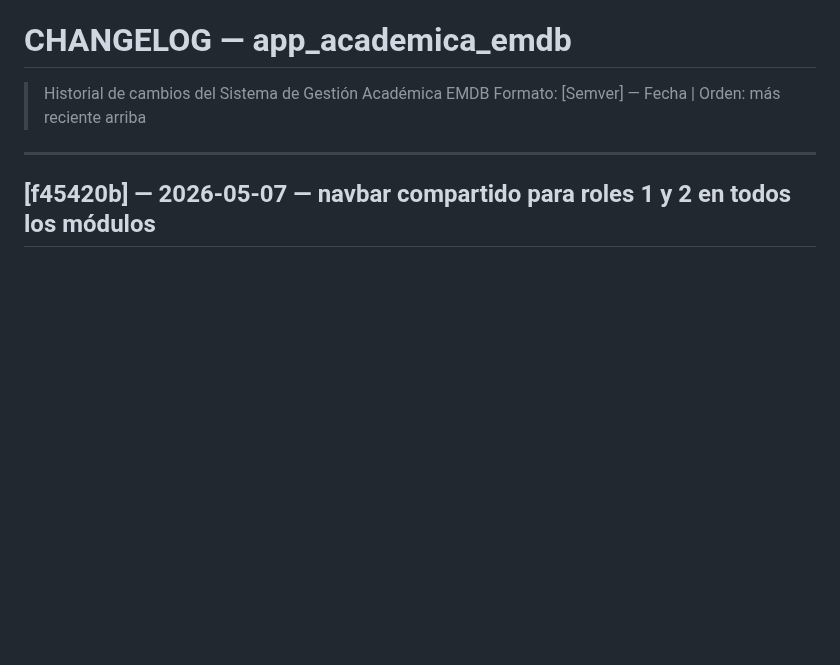
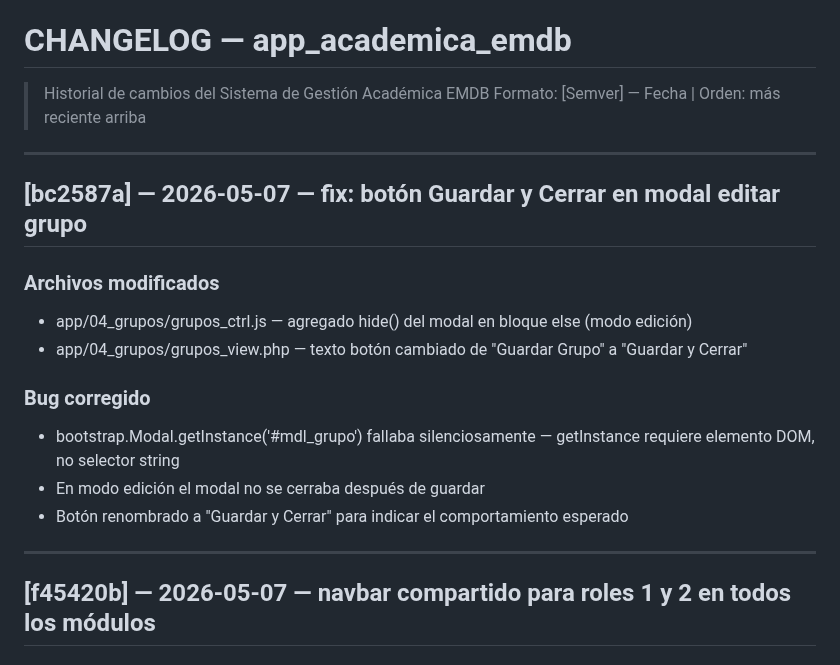
Before and after one commit to solartejoseluis/app_academica_emdb, a Markdown page: CHANGELOG.md, the part around the change. GitHub-like rendering; blank space fills up the shorter version.

Commit message:
docs: fix bc2587a registrado en CHANGELOG y PROJECT_CONTEXT

```diff
--- a/CHANGELOG.md
+++ b/CHANGELOG.md
@@ -1,6 +1,19 @@
 # CHANGELOG — app_academica_emdb
 > Historial de cambios del Sistema de Gestión Académica EMDB
 > Formato: [Semver] — Fecha | Orden: más reciente arriba
+
+---
+
+## [bc2587a] — 2026-05-07 — fix: botón Guardar y Cerrar en modal editar grupo
+
+### Archivos modificados
+- app/04_grupos/grupos_ctrl.js — agregado hide() del modal en bloque else (modo edición)
+- app/04_grupos/grupos_view.php — texto botón cambiado de "Guardar Grupo" a "Guardar y Cerrar"
+
+### Bug corregido
+- bootstrap.Modal.getInstance('#mdl_grupo') fallaba silenciosamente — getInstance requiere elemento DOM, no selector string
+- En modo edición el modal no se cerraba después de guardar
+- Botón renombrado a "Guardar y Cerrar" para indicar el comportamiento esperado
 
 ---
 
```
Also changed, not shown: PROJECT_CONTEXT.md (+1 -0 lines).
